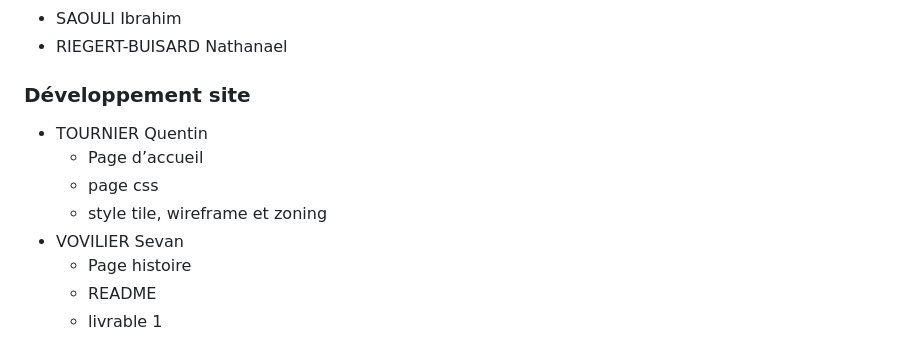
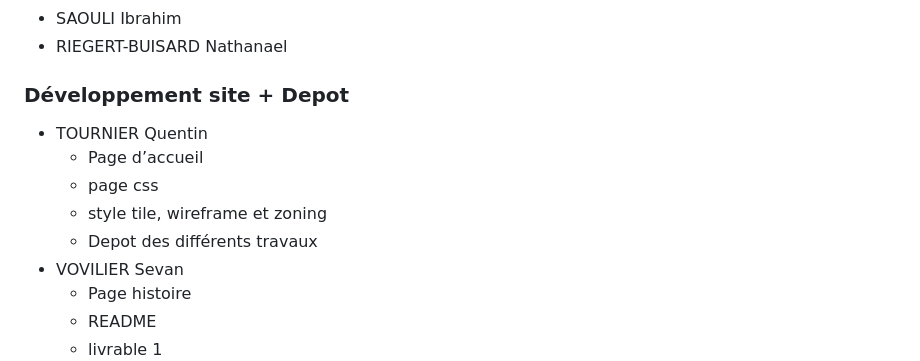
Before and after one commit to iibhm/SAE-site-blablacar, a Markdown page: README.md, the part around the change. Drawn GitHub-style.

```diff
--- a/README.md
+++ b/README.md
@@ -165,12 +165,13 @@ ou
 - SAOULI Ibrahim
 - RIEGERT-BUISARD Nathanael
 
-### Développement site
+### Développement site + Depot
 
 - TOURNIER Quentin
   - Page d’accueil
   - page css
   - style tile, wireframe et zoning
+  - Depot des différents travaux
 - VOVILIER Sevan
   - Page histoire
   - README
```
